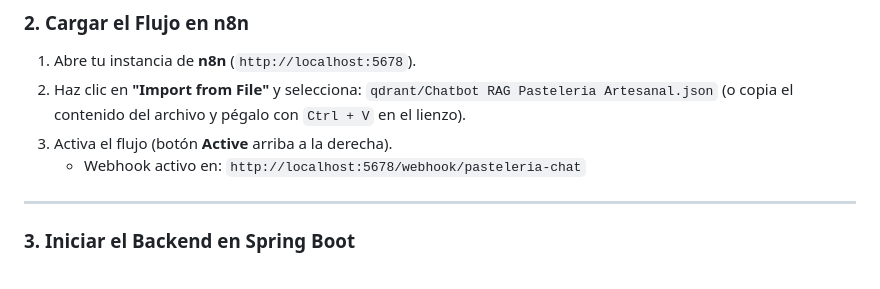
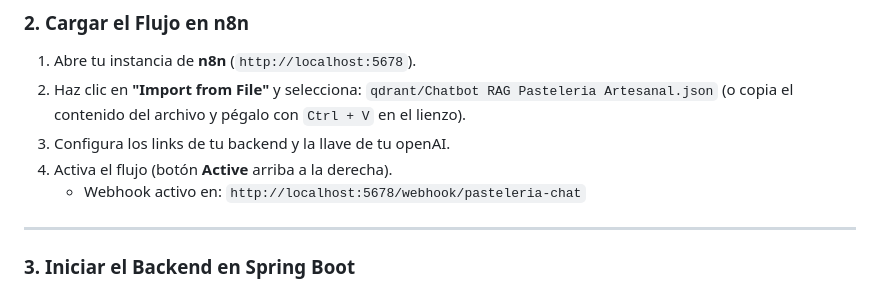
Before and after one commit to sephty/Mi-Panaderia, a Markdown page: README.md, the part around the change. Rendered like a GitHub page.

Commit message:
Modify n8n flow setup instructions
Updated instructions for configuring backend links and OpenAI key.

```diff
--- a/README.md
+++ b/README.md
@@ -73,7 +73,8 @@ docker compose up -d
 1. Abre tu instancia de **n8n** (`http://localhost:5678`).
 2. Haz clic en **"Import from File"** y selecciona:
    `qdrant/Chatbot RAG Pasteleria Artesanal.json` (o copia el contenido del archivo y pégalo con `Ctrl + V` en el lienzo).
-3. Activa el flujo (botón **Active** arriba a la derecha).
+3. Configura los links de tu backend y la llave de tu openAI.
+4. Activa el flujo (botón **Active** arriba a la derecha).
    - Webhook activo en: `http://localhost:5678/webhook/pasteleria-chat`
 
 ---
```
